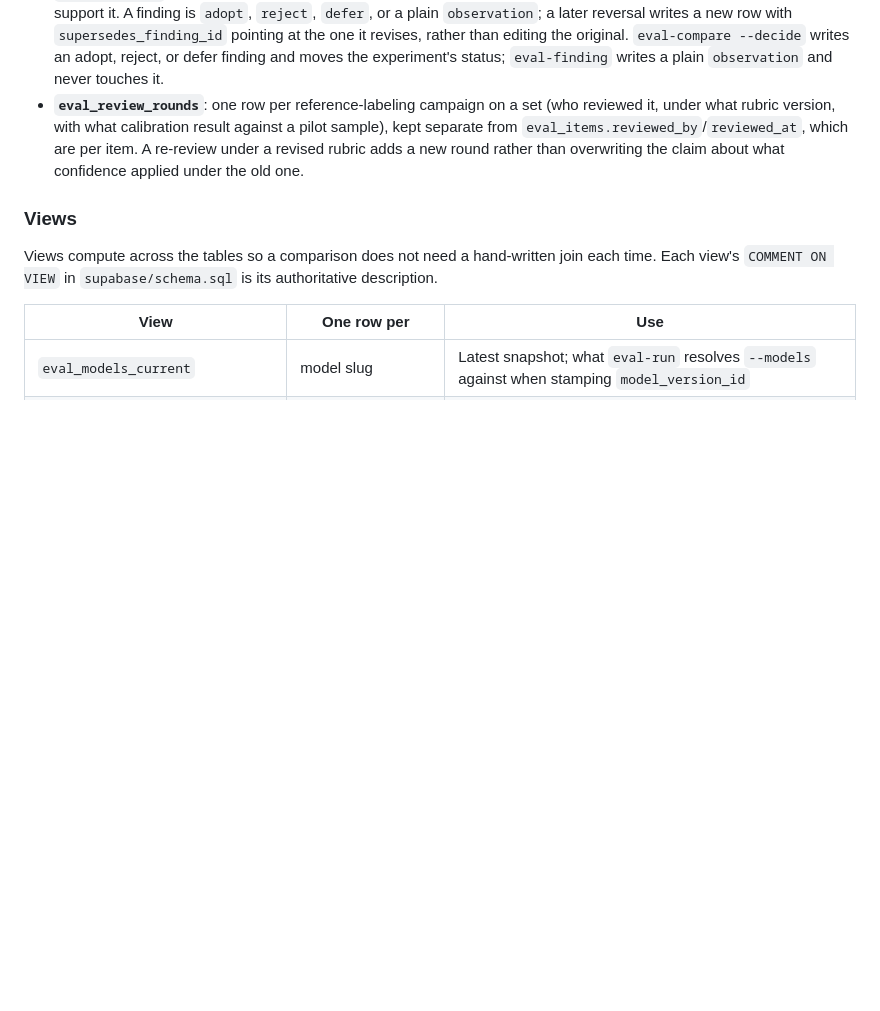
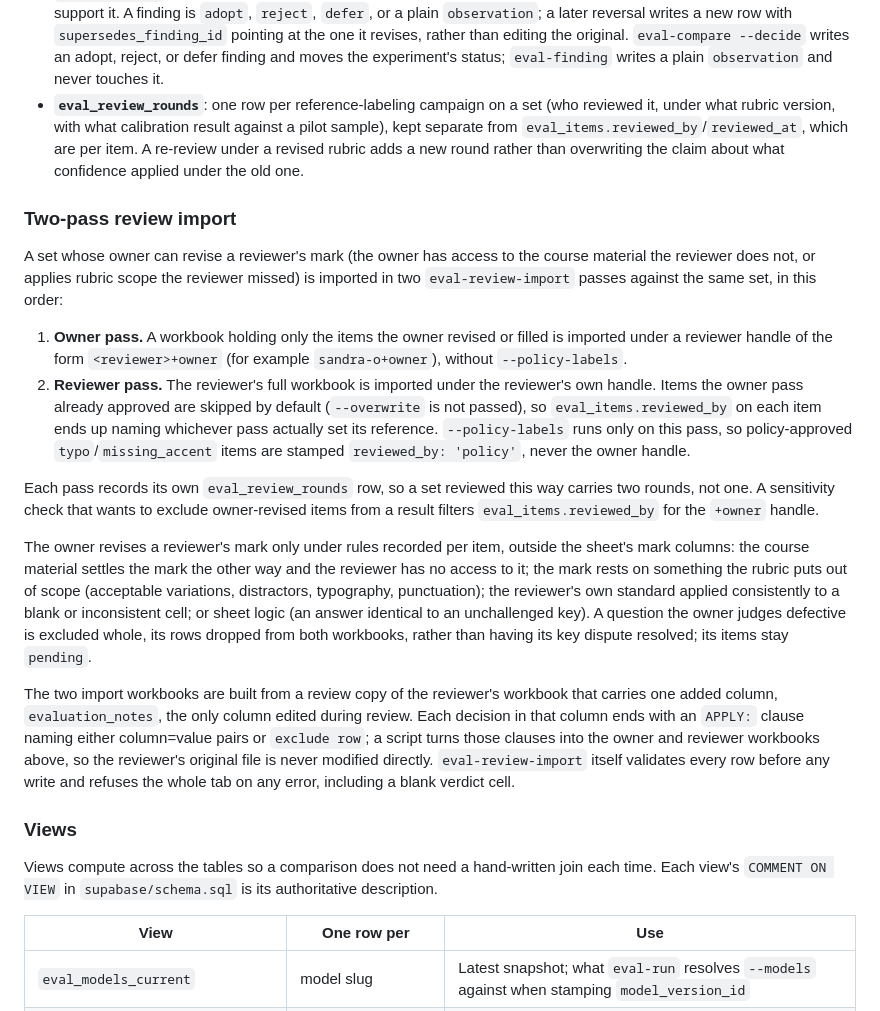
Before and after one commit to dlasley/adaptive-ai-assessment, a Markdown page: docs/pipeline-architecture.md, the part around the change. Drawn GitHub-style; blank space fills up the shorter version.

```diff
--- a/docs/pipeline-architecture.md
+++ b/docs/pipeline-architecture.md
@@ -670,6 +670,40 @@ any single run, all service-role only with no anon policies:
   `eval_items.reviewed_by`/`reviewed_at`, which are per item. A re-review under a revised rubric adds
   a new round rather than overwriting the claim about what confidence applied under the old one.
 
+### Two-pass review import
+
+A set whose owner can revise a reviewer's mark (the owner has access to the course material the
+reviewer does not, or applies rubric scope the reviewer missed) is imported in two
+`eval-review-import` passes against the same set, in this order:
+
+1. **Owner pass.** A workbook holding only the items the owner revised or filled is imported under a
+   reviewer handle of the form `<reviewer>+owner` (for example `sandra-o+owner`), without
+   `--policy-labels`.
+2. **Reviewer pass.** The reviewer's full workbook is imported under the reviewer's own handle.
+   Items the owner pass already approved are skipped by default (`--overwrite` is not passed), so
+   `eval_items.reviewed_by` on each item ends up naming whichever pass actually set its reference.
+   `--policy-labels` runs only on this pass, so policy-approved `typo`/`missing_accent` items are
+   stamped `reviewed_by: 'policy'`, never the owner handle.
+
+Each pass records its own `eval_review_rounds` row, so a set reviewed this way carries two rounds,
+not one. A sensitivity check that wants to exclude owner-revised items from a result filters
+`eval_items.reviewed_by` for the `+owner` handle.
+
+The owner revises a reviewer's mark only under rules recorded per item, outside the sheet's mark
+columns: the course material settles the mark the other way and the reviewer has no access to it;
+the mark rests on something the rubric puts out of scope (acceptable variations, distractors,
+typography, punctuation); the reviewer's own standard applied consistently to a blank or
+inconsistent cell; or sheet logic (an answer identical to an unchallenged key). A question the owner
+judges defective is excluded whole, its rows dropped from both workbooks, rather than having its key
+dispute resolved; its items stay `pending`.
+
+The two import workbooks are built from a review copy of the reviewer's workbook that carries one
+added column, `evaluation_notes`, the only column edited during review. Each decision in that column
+ends with an `APPLY:` clause naming either column=value pairs or `exclude row`; a script turns those
+clauses into the owner and reviewer workbooks above, so the reviewer's original file is never
+modified directly. `eval-review-import` itself validates every row before any write and refuses the
+whole tab on any error, including a blank verdict cell.
+
 ### Views
 
 Views compute across the tables so a comparison does not need a hand-written join each time. Each
```
Also changed, not shown: apps/pipeline/README.md (+5 -0 lines), docs/cli-guide-content-ingestion-and-question-pipeline.md (+26 -0 lines).
